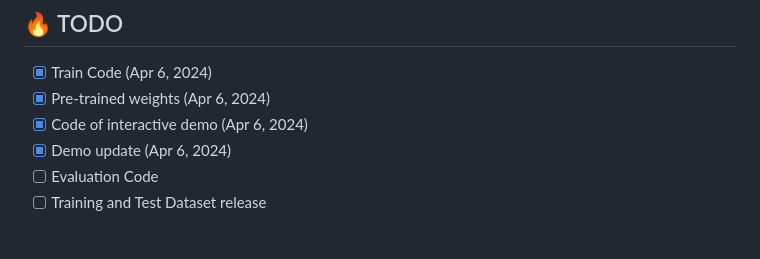
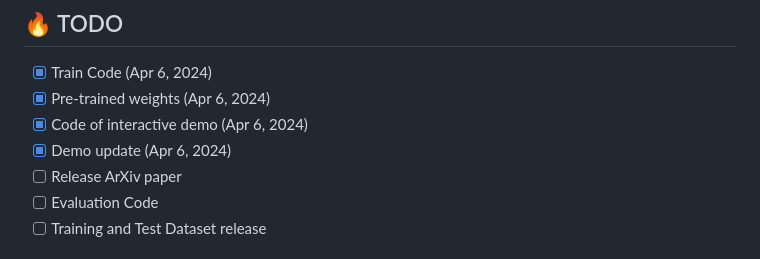
Before and after one commit to cvlab-kaist/URECA, a Markdown page: README.md, the part around the change. GitHub-like rendering.

Commit message:
README modification

```diff
--- a/README.md
+++ b/README.md
@@ -29,6 +29,7 @@
 - [x] Pre-trained weights (Apr 6, 2024)
 - [x] Code of interactive demo (Apr 6, 2024)
 - [x] Demo update (Apr 6, 2024)
+- [ ] Release ArXiv paper
 - [ ] Evaluation Code
 - [ ] Training and Test Dataset release
 
```
